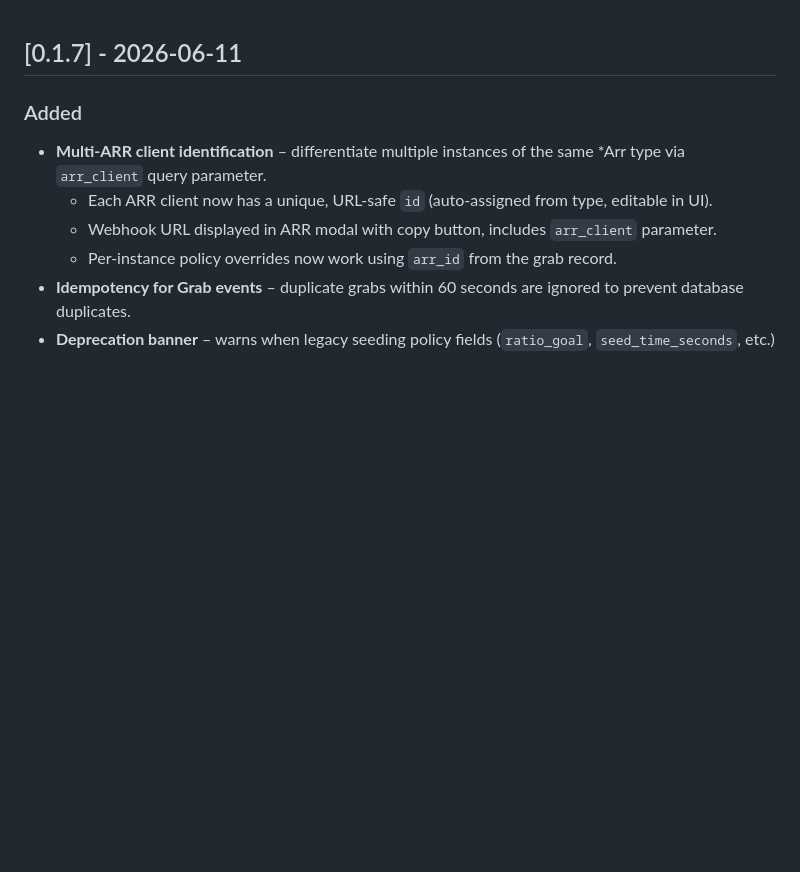
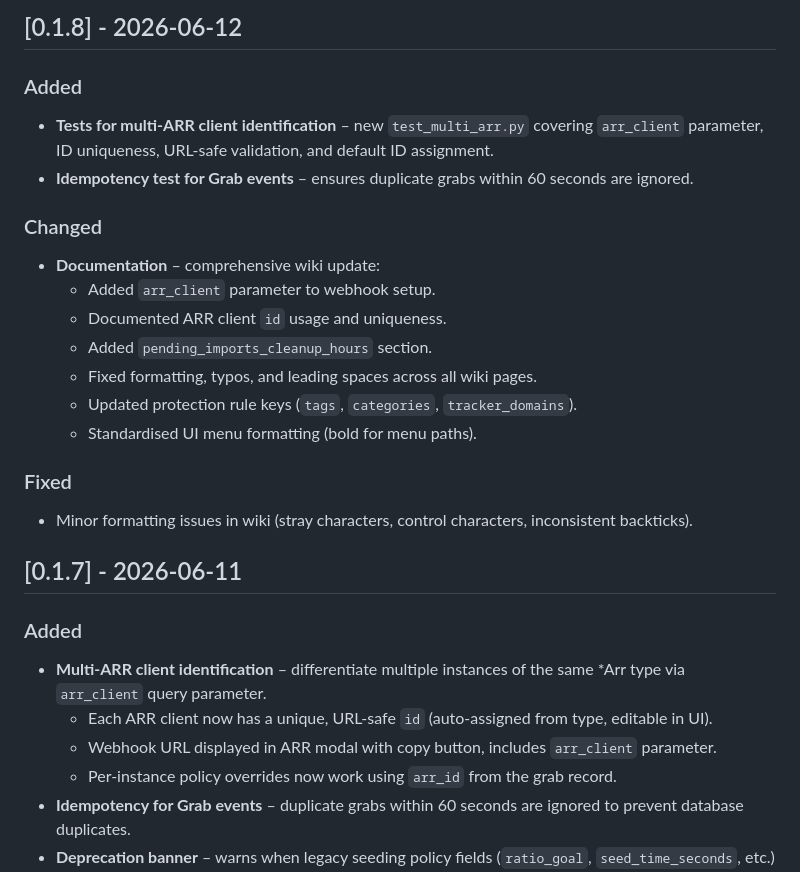
Before and after one commit to onaforeignshore/endarr, a Markdown page: CHANGELOG.md, the part around the change. Drawn GitHub-style; blank space fills up the shorter version.

Commit message:
chore: bump version to 0.1.8

```diff
--- a/CHANGELOG.md
+++ b/CHANGELOG.md
@@ -1,3 +1,24 @@
+## [0.1.8] - 2026-06-12
+
+### Added
+
+- **Tests for multi-ARR client identification** – new `test_multi_arr.py` covering `arr_client` parameter, ID uniqueness, URL‑safe validation, and default ID assignment.
+- **Idempotency test for Grab events** – ensures duplicate grabs within 60 seconds are ignored.
+
+### Changed
+
+- **Documentation** – comprehensive wiki update:
+    - Added `arr_client` parameter to webhook setup.
+    - Documented ARR client `id` usage and uniqueness.
+    - Added `pending_imports_cleanup_hours` section.
+    - Fixed formatting, typos, and leading spaces across all wiki pages.
+    - Updated protection rule keys (`tags`, `categories`, `tracker_domains`).
+    - Standardised UI menu formatting (bold for menu paths).
+
+### Fixed
+
+- Minor formatting issues in wiki (stray characters, control characters, inconsistent backticks).
+
 ## [0.1.7] - 2026-06-11
 
 ### Added
```
